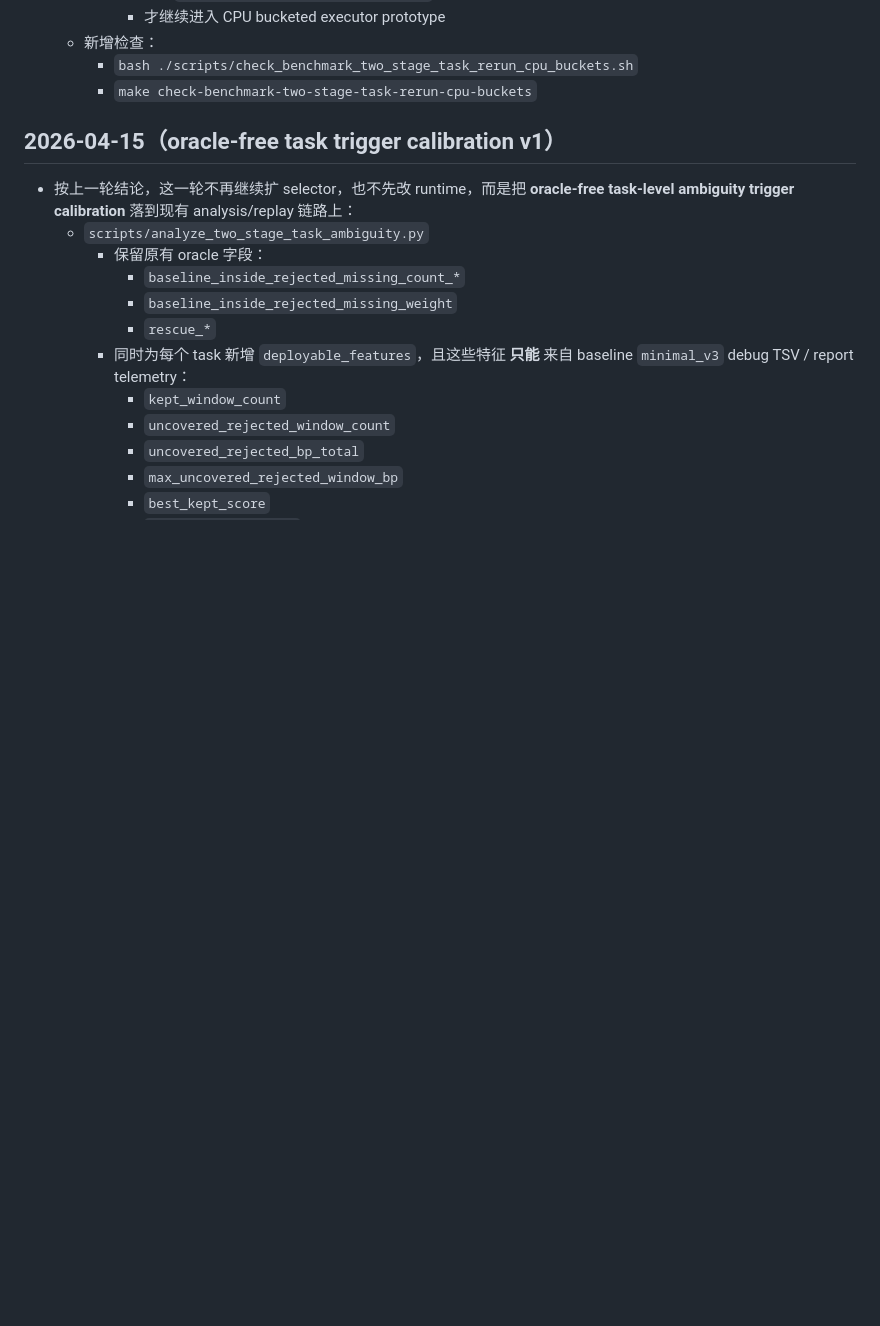
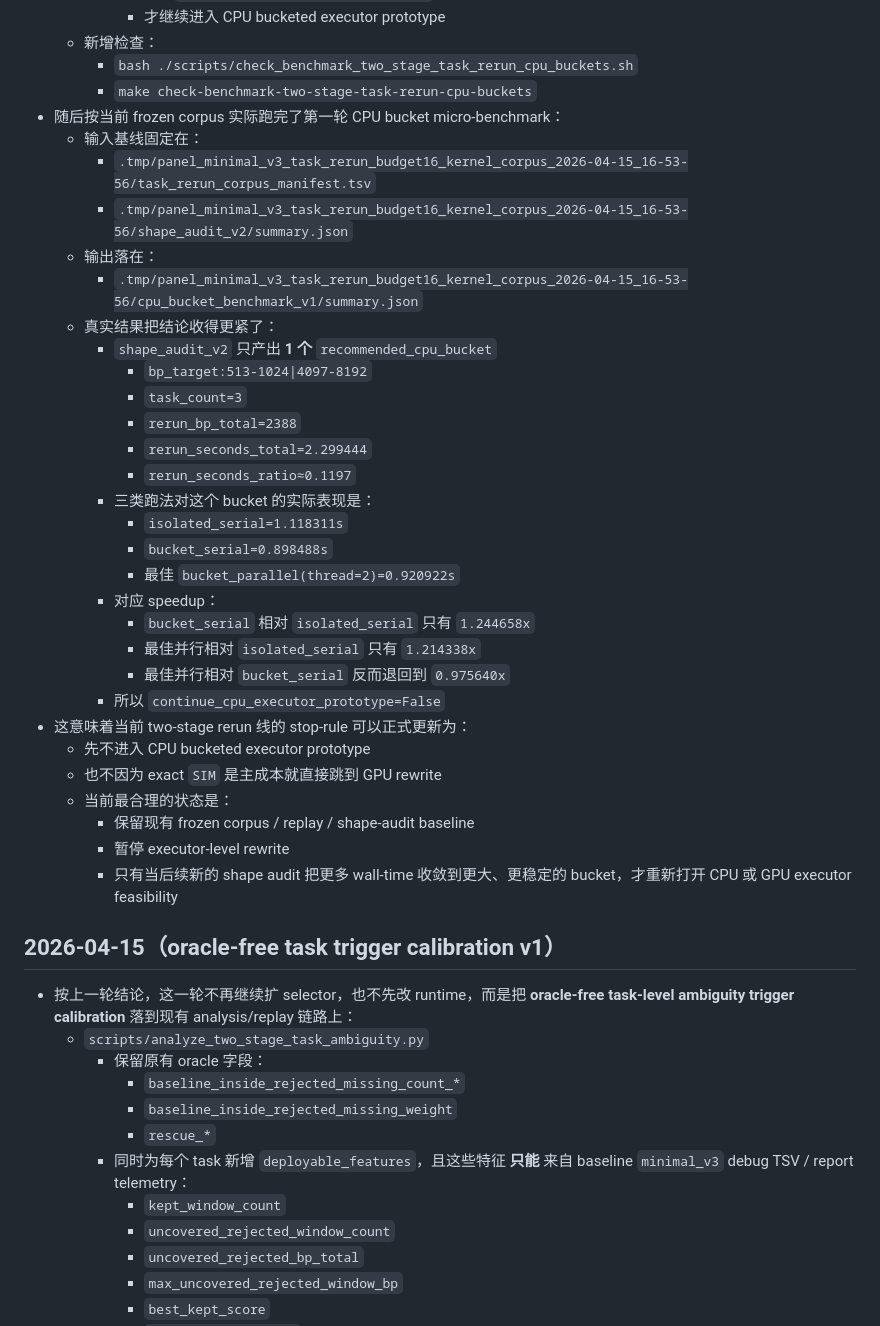
Before and after one commit to wyjistest/LongTarget-exact-sim, a Markdown page: EXACT_SIM_PROGRESS.md, the part around the change. Drawn GitHub-style; blank space fills up the shorter version.

```diff
--- a/EXACT_SIM_PROGRESS.md
+++ b/EXACT_SIM_PROGRESS.md
@@ -1504,6 +1504,35 @@
   - 新增检查：
     - `bash ./scripts/check_benchmark_two_stage_task_rerun_cpu_buckets.sh`
     - `make check-benchmark-two-stage-task-rerun-cpu-buckets`
+- 随后按当前 frozen corpus 实际跑完了第一轮 CPU bucket micro-benchmark：
+  - 输入基线固定在：
+    - `.tmp/panel_minimal_v3_task_rerun_budget16_kernel_corpus_2026-04-15_16-53-56/task_rerun_corpus_manifest.tsv`
+    - `.tmp/panel_minimal_v3_task_rerun_budget16_kernel_corpus_2026-04-15_16-53-56/shape_audit_v2/summary.json`
+  - 输出落在：
+    - `.tmp/panel_minimal_v3_task_rerun_budget16_kernel_corpus_2026-04-15_16-53-56/cpu_bucket_benchmark_v1/summary.json`
+  - 真实结果把结论收得更紧了：
+    - `shape_audit_v2` 只产出 **1 个** `recommended_cpu_bucket`
+      - `bp_target:513-1024|4097-8192`
+      - `task_count=3`
+      - `rerun_bp_total=2388`
+      - `rerun_seconds_total=2.299444`
+      - `rerun_seconds_ratio≈0.1197`
+    - 三类跑法对这个 bucket 的实际表现是：
+      - `isolated_serial=1.118311s`
+      - `bucket_serial=0.898488s`
+      - 最佳 `bucket_parallel(thread=2)=0.920922s`
+    - 对应 speedup：
+      - `bucket_serial` 相对 `isolated_serial` 只有 `1.244658x`
+      - 最佳并行相对 `isolated_serial` 只有 `1.214338x`
+      - 最佳并行相对 `bucket_serial` 反而退回到 `0.975640x`
+    - 所以 `continue_cpu_executor_prototype=False`
+- 这意味着当前 two-stage rerun 线的 stop-rule 可以正式更新为：
+  - 先不进入 CPU bucketed executor prototype
+  - 也不因为 exact `SIM` 是主成本就直接跳到 GPU rewrite
+  - 当前最合理的状态是：
+    - 保留现有 frozen corpus / replay / shape-audit baseline
+    - 暂停 executor-level rewrite
+    - 只有当后续新的 shape audit 把更多 wall-time 收敛到更大、更稳定的 bucket，才重新打开 CPU 或 GPU executor feasibility
 
 ## 2026-04-15（oracle-free task trigger calibration v1）
 
```
Also changed, not shown: README.md (+7 -0 lines), docs/plans/2026-04-15-rerun-exact-sim-kernel-feasibility.md (+27 -4 lines).
